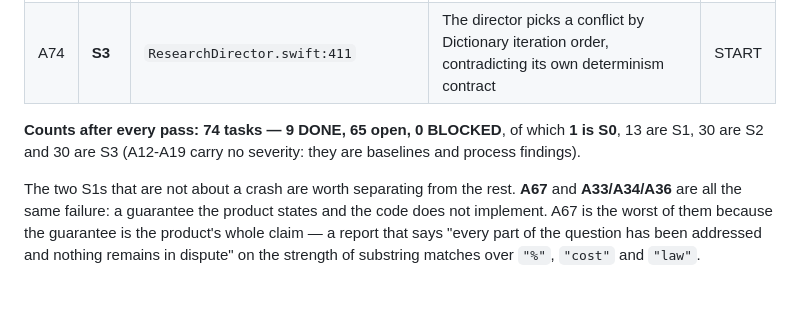
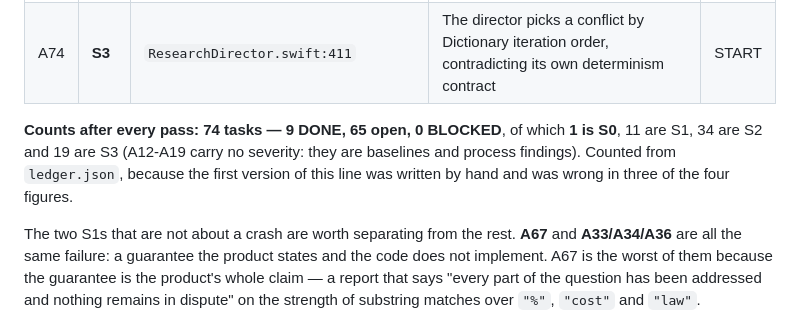
Before and after one commit to Pummelchen/ChatBots, a Markdown page: AUDIT/ledger.md, the part around the change. Drawn GitHub-style; blank space fills up the shorter version.

Commit message:
audit(Phase D): count the severities from the JSON, not by hand
The line I wrote a moment ago claimed 13 S1, 30 S2 and 30 S3. The ledger actually holds 11, 34
and 19. Three of four figures wrong in a line about the audit's own state, in a commit whose
subject was recording that three baseline counts were wrong — so the line is now generated
from ledger.json, and says so.

```diff
--- a/AUDIT/ledger.md
+++ b/AUDIT/ledger.md
@@ -701,8 +701,9 @@ the passes were asked to report what they read rather than only what they found.
 | A73 | **S2** | `ResearchSession.swift:173-179` | The web-search ceiling is not reliably enforced and can also fire early | START |
 | A74 | **S3** | `ResearchDirector.swift:411` | The director picks a conflict by Dictionary iteration order, contradicting its own determinism contract | START |
 
-**Counts after every pass: 74 tasks — 9 DONE, 65 open, 0 BLOCKED**, of which **1 is S0**, 13 are S1,
-30 are S2 and 30 are S3 (A12-A19 carry no severity: they are baselines and process findings).
+**Counts after every pass: 74 tasks — 9 DONE, 65 open, 0 BLOCKED**, of which **1 is S0**, 11 are S1, 34 are S2 and 19 are S3 (A12-A19 carry no severity: they are
+baselines and process findings). Counted from `ledger.json`, because the first version of this
+line was written by hand and was wrong in three of the four figures.
 
 The two S1s that are not about a crash are worth separating from the rest. **A67** and **A33/A34/A36**
 are all the same failure: a guarantee the product states and the code does not implement. A67 is the
```
